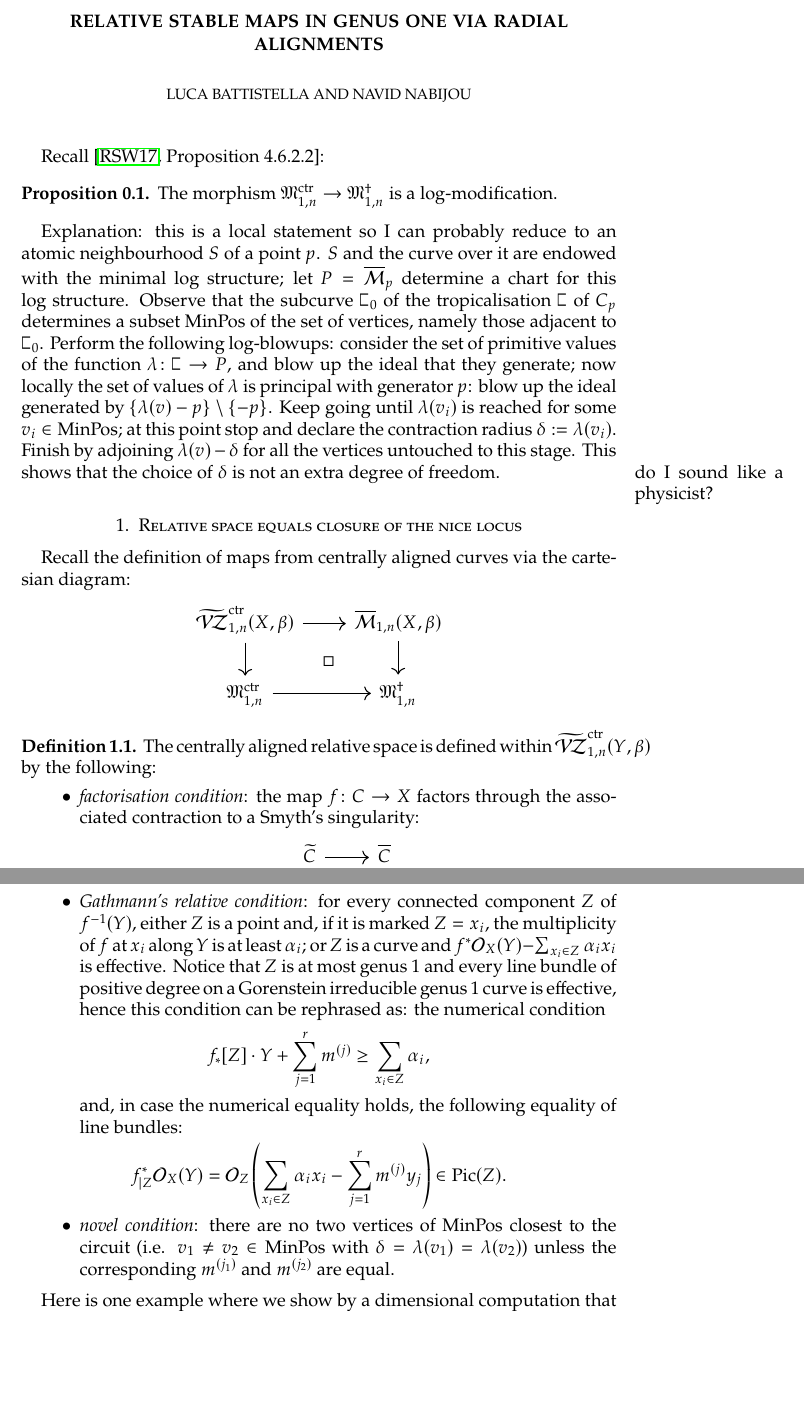
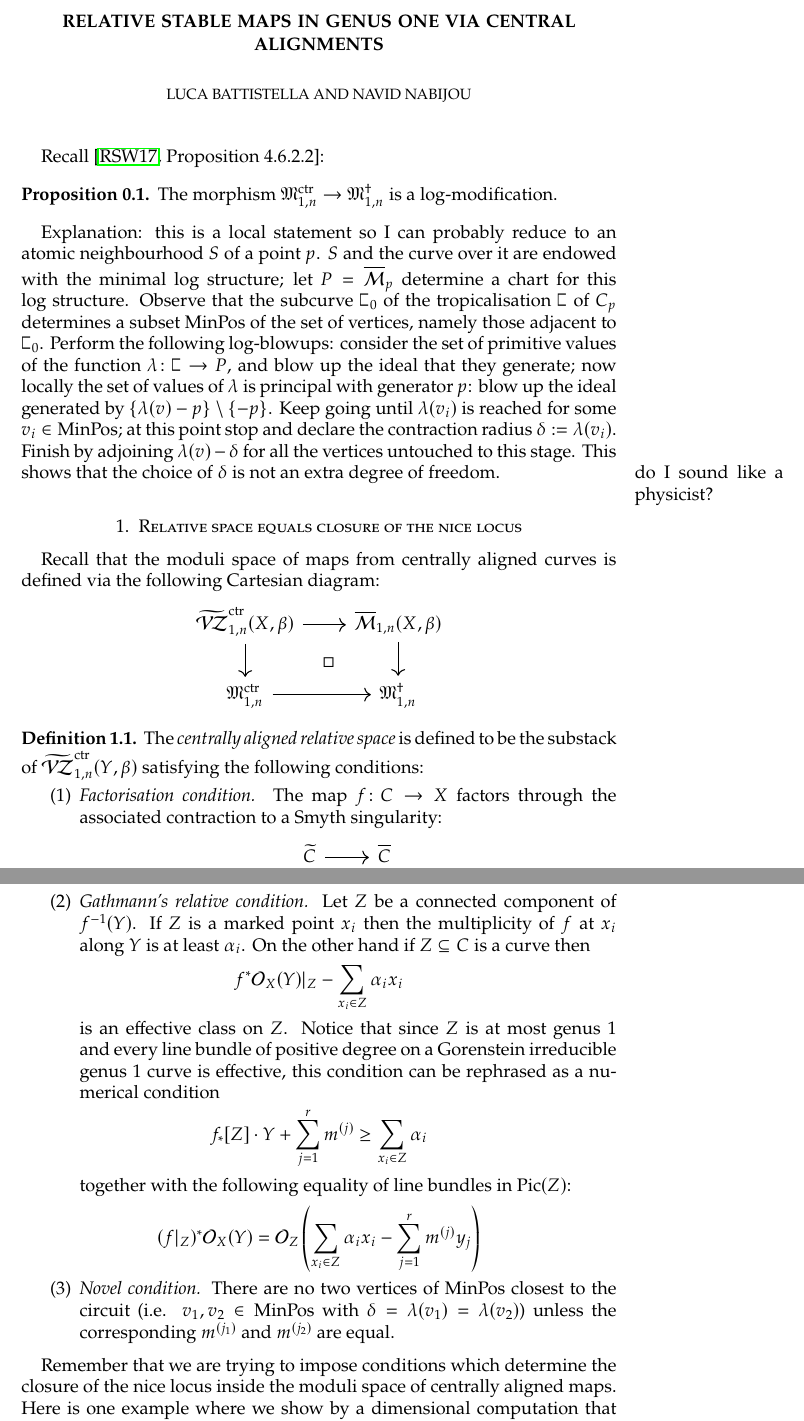
Before and after one commit to navidnabijou/Genus-One-Relative-Radially-Aligned-Maps, a LaTeX paper (genus-one-relative-maps.tex): two parts of pages 1 and 2 of 9, joined at a grey line, cut so that both start at the same text, the shorter picture padded with empty space. Compiled offline with pdfLaTeX.

Commit message:
Some changes, made on master because I forgot. Sorry. Minor cosmetic changes anyway.

```diff
--- a/genus-one-relative-maps.tex
+++ b/genus-one-relative-maps.tex
@@ -162,7 +162,7 @@
 \usepackage[T1]{fontenc}
 \usepackage{newpxtext,newpxmath}
 
-\title[Genus One Radial Maps]{Relative Stable Maps in Genus One via Radial Alignments}
+\title[Genus One Radial Maps]{Relative Stable Maps in Genus One via Central Alignments}
 \author{Luca Battistella and Navid Nabijou}
 \begin{document}
 
@@ -182,31 +182,33 @@ Explanation: this is a local statement so I can probably reduce to an atomic nei
 
 
 \section{Relative space equals closure of the nice locus}
-Recall the definition of maps from centrally aligned curves via the cartesian diagram:
+Recall that the moduli space of maps from centrally aligned curves is defined via the following Cartesian diagram:
 \bcd
 \tVZc(X,\beta)\ar[d]\ar[r]\ar[dr,phantom,"\Box"] & \M{1}{n}{X}{\beta}\ar[d] \\
 \MM_{1,n}^{\rm{ctr}}\ar[r] & \MM_{1,n}^{\dagger}
 \ecd
 
 \begin{dfn}
-The centrally aligned relative space is defined within $\tVZc(Y,\beta)$ by the following:
-\begin{itemize}
-\item \emph{factorisation condition}: the map $f\colon C\to X$ factors through the associated contraction to a Smyth's singularity:
+The \emph{centrally aligned relative space} is defined to be the substack of $\tVZc(Y,\beta)$ satisfying the following conditions:
+\begin{enumerate}
+\item \emph{Factorisation condition.} The map $f\colon C\to X$ factors through the associated contraction to a Smyth singularity:
 \bcd
 \widetilde C\ar[r]\ar[d] & \overline C\ar[d,"\bar f"] \\
 C\ar[r,"f"] & X
 \ecd
 
-\item \emph{Gathmann's relative condition}: for every connected component $Z$ of $f^{-1}(Y)$, either $Z$ is a point and, if it is marked $Z=x_i$, the multiplicity of $f$ at $x_i$ along $Y$ is at least $\alpha_i$; or $Z$ is a curve and $f^*\OO_X(Y)-\sum_{x_i\in Z}\alpha_ix_i$ is effective. Notice that $Z$ is at most genus $1$ and every line bundle of positive degree on a Gorenstein irreducible genus $1$ curve is effective, hence this condition can be rephrased as: the numerical condition
-\[f_*[Z]\cdot Y+\sum_{j=1}^r m^{(j)}\geq \sum_{x_i\in Z}\alpha_i,\]
-and, in case the numerical equality holds, the following equality of line bundles:
-\[f_{\lvert Z}^*\OO_X(Y)=\OO_Z\left(\sum_{x_i\in Z}\alpha_ix_i - \sum_{j=1}^r m^{(j)}y_j\right)\in\Pic(Z).\]
+\item \emph{Gathmann's relative condition.} Let $Z$ be a connected component of $f^{-1}(Y)$. If $Z$ is a marked point $x_i$ then the multiplicity of $f$ at $x_i$ along $Y$ is at least $\alpha_i$. On the other hand if $Z\subseteq C$ is a curve then
+\begin{equation*} f^*\OO_X(Y)|_Z -\sum_{x_i\in Z}\alpha_ix_i\end{equation*}
+is an effective class on $Z$. Notice that since $Z$ is at most genus $1$ and every line bundle of positive degree on a Gorenstein irreducible genus $1$ curve is effective, this condition can be rephrased as a numerical condition
+\begin{equation*} f_*[Z]\cdot Y+\sum_{j=1}^r m^{(j)}\geq \sum_{x_i\in Z}\alpha_i \end{equation*}
+together with the following equality of line bundles in $\Pic(Z)$:
+\begin{equation*} (f|_{Z})^*\OO_X(Y)=\OO_Z\left(\sum_{x_i\in Z}\alpha_ix_i - \sum_{j=1}^r m^{(j)}y_j\right)\end{equation*}
 
-\item \emph{novel condition}: there are no two vertices of $\rm{MinPos}$ closest to the circuit (i.e. $v_1\neq v_2\in \rm{MinPos}$ with $\delta=\lambda(v_1)=\lambda(v_2)$) unless the corresponding $m^{(j_1)}$ and $m^{(j_2)}$ are equal.
-\end{itemize}
+\item \emph{Novel condition.} There are no two vertices of $\rm{MinPos}$ closest to the circuit (i.e. $v_1, v_2\in \rm{MinPos}$  with $\delta=\lambda(v_1)=\lambda(v_2)$) unless the corresponding $m^{(j_1)}$ and $m^{(j_2)}$ are equal.
+\end{enumerate}
 \end{dfn}
 
-Here is one example where we show by a dimensional computation that the novel condition must be included if we hope to determine the closure of the nice locus.
+Remember that we are trying to impose conditions which determine the closure of the nice locus inside the moduli space of centrally aligned maps. Here is one example where we show by a dimensional computation that the novel condition must be included if we hope to determine the closure of the nice locus.
 \begin{example}
 Consider $\M{1}{(3)}{\PP^1|H}{3}$. The virtual dimension is $7-3=4$. Here is a parametrisation of the nice locus: choose an element $(E,p)$ of $\oM_{1,1}\setminus\partial\oM_{1,1}$ (which has dimension $1$), let then $s_0\colon\OO_E\hookrightarrow\OO_E(3p)$ and $s_1$ be any section of $\OO_E(3p)$ not vanishing at $p$ (notice that $h^0(E,\OO_E(3p))=3$). Consider now the following weighted graph for a map in the boundary:
 \begin{center}
```
Also changed, not shown: genus-one-relative-maps.pdf.
